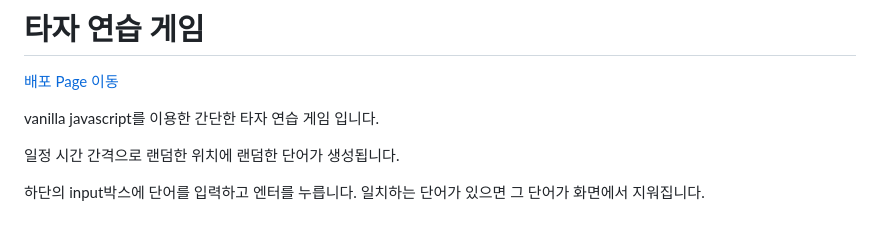
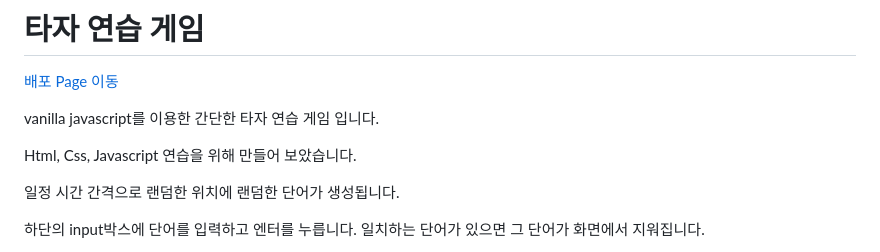
Before and after one commit to kimsh322/type-practice, a Markdown page: ReadMe.md, the part around the change. GitHub-like rendering; blank space fills up the shorter version.

Commit message:
docs Readme 수정
Readme 수정

```diff
--- a/ReadMe.md
+++ b/ReadMe.md
@@ -3,6 +3,8 @@
 <a href="https://kimsh322.github.io/typing-practice" target="_blank"> 배포 Page 이동 </a>
 
 vanilla javascript를 이용한 간단한 타자 연습 게임 입니다.
+
+Html, Css, Javascript 연습을 위해 만들어 보았습니다.
 
 일정 시간 간격으로 랜덤한 위치에 랜덤한 단어가 생성됩니다.
 
```
